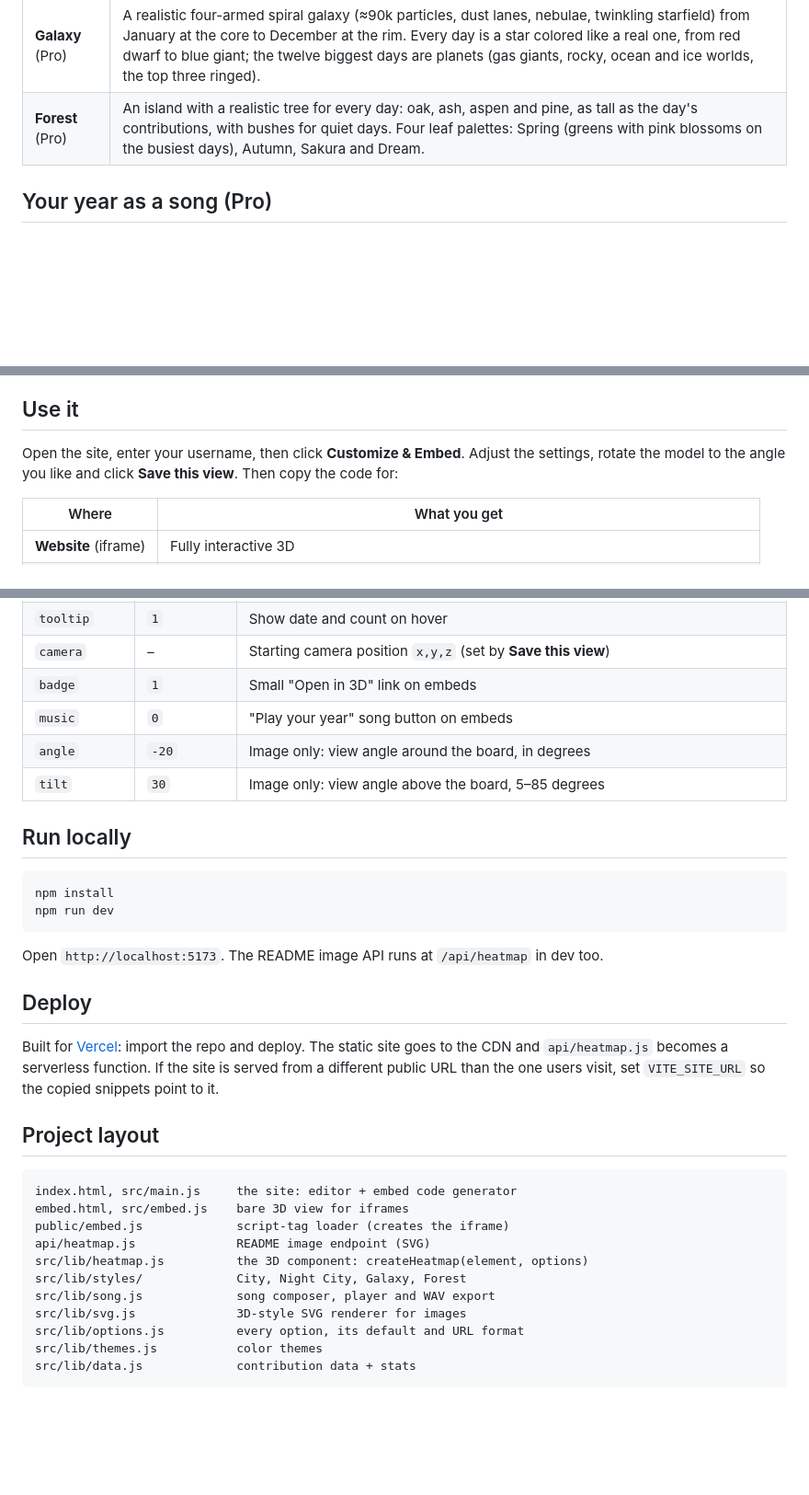
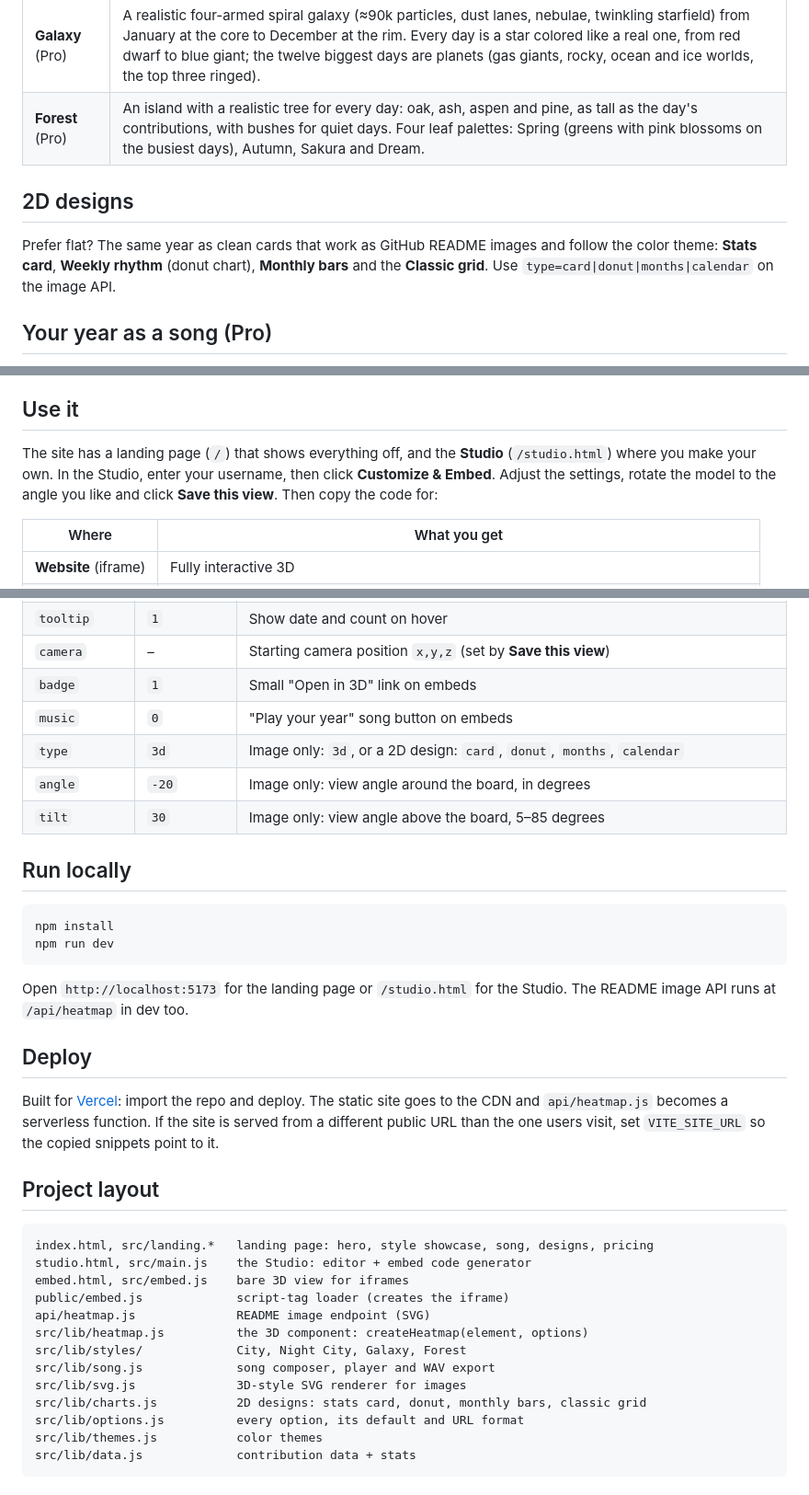
Before and after one commit to AhmedgamingYT1/Github-Heatmap-3D, a Markdown page: README.md, 3 parts joined by grey strips. Shown at 92% size. GitHub-like rendering; blank space fills up the shorter version.

Commit message:
Document the landing page, Studio and 2D designs
Co-Authored-By: Claude Opus 5.5 <noreply@anthropic.com>

````diff
--- a/README.md
+++ b/README.md
@@ -12,6 +12,10 @@ Every day is a bar whose height matches that day's contribution count.
 | **Night City** (Pro) | A city block for every day, after dark: apartments, office blocks and glass towers with spires, as tall as the day's contributions, with lit window grids, street lamps, moving car lights and parks on empty days. |
 | **Galaxy** (Pro) | A realistic four-armed spiral galaxy (≈90k particles, dust lanes, nebulae, twinkling starfield) from January at the core to December at the rim. Every day is a star colored like a real one, from red dwarf to blue giant; the twelve biggest days are planets (gas giants, rocky, ocean and ice worlds, the top three ringed). |
 | **Forest** (Pro) | An island with a realistic tree for every day: oak, ash, aspen and pine, as tall as the day's contributions, with bushes for quiet days. Four leaf palettes: Spring (greens with pink blossoms on the busiest days), Autumn, Sakura and Dream. |
+
+## 2D designs
+
+Prefer flat? The same year as clean cards that work as GitHub README images and follow the color theme: **Stats card**, **Weekly rhythm** (donut chart), **Monthly bars** and the **Classic grid**. Use `type=card|donut|months|calendar` on the image API.
 
 ## Your year as a song (Pro)
 
@@ -28,7 +32,7 @@ Every profile gets its own song, composed from its contributions. The key, scale
 
 ## Use it
 
-Open the site, enter your username, then click **Customize & Embed**. Adjust the settings, rotate the model to the angle you like and click **Save this view**. Then copy the code for:
+The site has a landing page (`/`) that shows everything off, and the **Studio** (`/studio.html`) where you make your own. In the Studio, enter your username, then click **Customize & Embed**. Adjust the settings, rotate the model to the angle you like and click **Save this view**. Then copy the code for:
 
 | Where | What you get |
 |---|---|
@@ -85,6 +89,7 @@ The same names work as URL params (`?autoRotate=0`), script attributes (`data-au
 | `camera` | – | Starting camera position `x,y,z` (set by **Save this view**) |
 | `badge` | `1` | Small "Open in 3D" link on embeds |
 | `music` | `0` | "Play your year" song button on embeds |
+| `type` | `3d` | Image only: `3d`, or a 2D design: `card`, `donut`, `months`, `calendar` |
 | `angle` | `-20` | Image only: view angle around the board, in degrees |
 | `tilt` | `30` | Image only: view angle above the board, 5–85 degrees |
 
@@ -95,7 +100,7 @@ npm install
 npm run dev
 ```
 
-Open `http://localhost:5173`. The README image API runs at `/api/heatmap` in dev too.
+Open `http://localhost:5173` for the landing page or `/studio.html` for the Studio. The README image API runs at `/api/heatmap` in dev too.
 
 ## Deploy
 
@@ -104,7 +109,8 @@ Built for [Vercel](https://vercel.com): import the repo and deploy. The static s
 ## Project layout
 
 ```
-index.html, src/main.js     the site: editor + embed code generator
+index.html, src/landing.*   landing page: hero, style showcase, song, designs, pricing
+studio.html, src/main.js    the Studio: editor + embed code generator
 embed.html, src/embed.js    bare 3D view for iframes
 public/embed.js             script-tag loader (creates the iframe)
 api/heatmap.js              README image endpoint (SVG)
@@ -112,6 +118,7 @@ src/lib/heatmap.js          the 3D component: createHeatmap(element, options)
 src/lib/styles/             City, Night City, Galaxy, Forest
 src/lib/song.js             song composer, player and WAV export
 src/lib/svg.js              3D-style SVG renderer for images
+src/lib/charts.js           2D designs: stats card, donut, monthly bars, classic grid
 src/lib/options.js          every option, its default and URL format
 src/lib/themes.js           color themes
 src/lib/data.js             contribution data + stats
````
